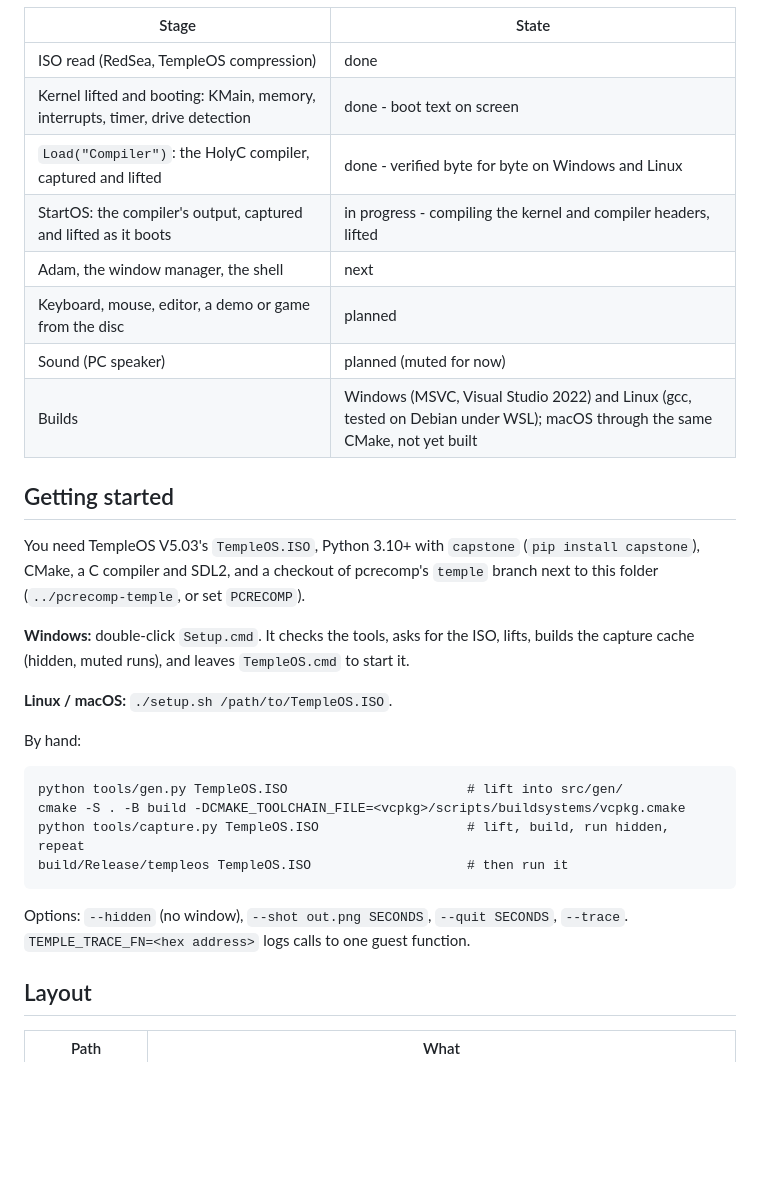
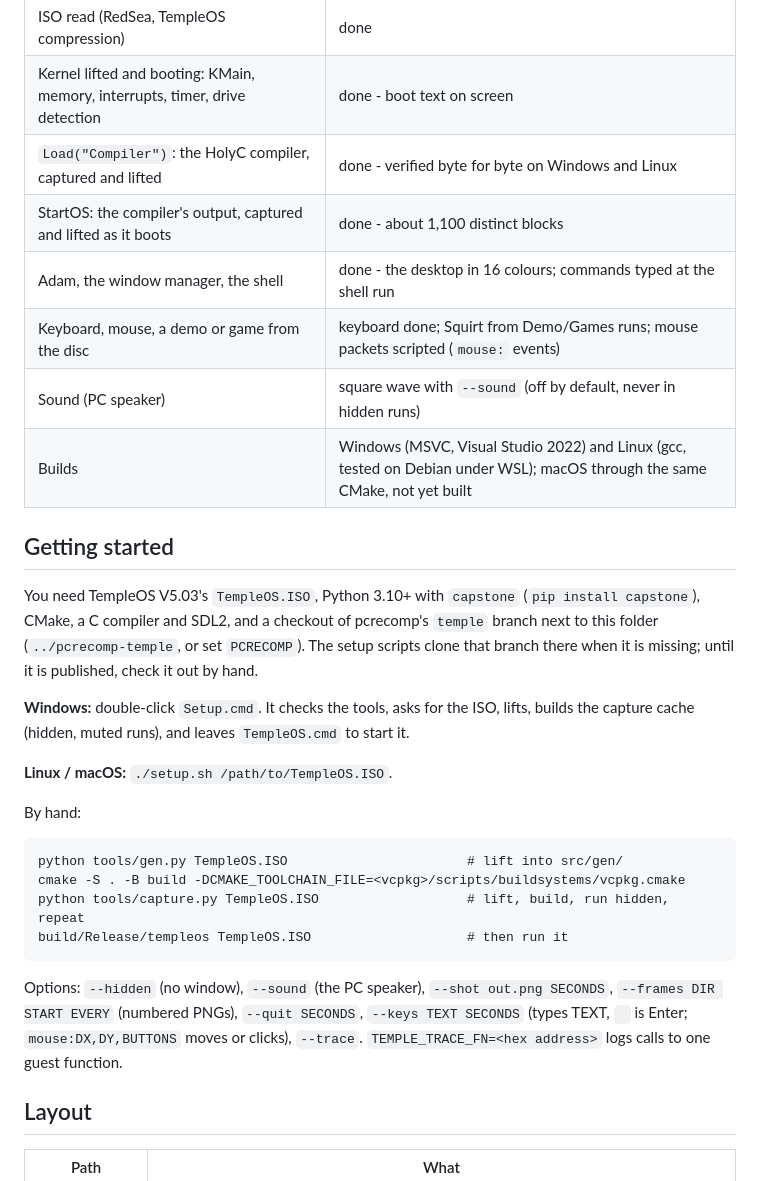
Before and after one commit to sp00nznet/templeos, a Markdown page: README.md, the part around one of its changes. Rendered like a GitHub page; blank space fills up the shorter version.

```diff
--- a/README.md
+++ b/README.md
@@ -59,10 +65,10 @@ the reasoning is in [docs/survey.md](docs/survey.md).
 | ISO read (RedSea, TempleOS compression) | done |
 | Kernel lifted and booting: KMain, memory, interrupts, timer, drive detection | done - boot text on screen |
 | `Load("Compiler")`: the HolyC compiler, captured and lifted | done - verified byte for byte on Windows and Linux |
-| StartOS: the compiler's output, captured and lifted as it boots | in progress - compiling the kernel and compiler headers, lifted |
-| Adam, the window manager, the shell | next |
-| Keyboard, mouse, editor, a demo or game from the disc | planned |
-| Sound (PC speaker) | planned (muted for now) |
+| StartOS: the compiler's output, captured and lifted as it boots | done - about 1,100 distinct blocks |
+| Adam, the window manager, the shell | done - the desktop in 16 colours; commands typed at the shell run |
+| Keyboard, mouse, a demo or game from the disc | keyboard done; Squirt from Demo/Games runs; mouse packets scripted (`mouse:` events) |
+| Sound (PC speaker) | square wave with `--sound` (off by default, never in hidden runs) |
 | Builds | Windows (MSVC, Visual Studio 2022) and Linux (gcc, tested on Debian under WSL); macOS through the same CMake, not yet built |
 
 ## Getting started
@@ -70,7 +76,8 @@ the reasoning is in [docs/survey.md](docs/survey.md).
 You need TempleOS V5.03's `TempleOS.ISO`, Python 3.10+ with `capstone`
 (`pip install capstone`), CMake, a C compiler and SDL2, and a checkout of
 pcrecomp's `temple` branch next to this folder (`../pcrecomp-temple`, or set
-`PCRECOMP`).
+`PCRECOMP`). The setup scripts clone that branch there when it is missing; until
+it is published, check it out by hand.
 
 **Windows:** double-click `Setup.cmd`. It checks the tools, asks for the ISO,
 lifts, builds the capture cache (hidden, muted runs), and leaves
@@ -85,8 +92,10 @@ By hand:
     python tools/capture.py TempleOS.ISO                   # lift, build, run hidden, repeat
     build/Release/templeos TempleOS.ISO                    # then run it
 
-Options: `--hidden` (no window), `--shot out.png SECONDS`, `--quit SECONDS`,
-`--trace`. `TEMPLE_TRACE_FN=<hex address>` logs calls to one guest function.
+Options: `--hidden` (no window), `--sound` (the PC speaker), `--shot out.png SECONDS`,
+`--frames DIR START EVERY` (numbered PNGs), `--quit SECONDS`, `--keys TEXT SECONDS`
+(types TEXT, `
+` is Enter; `mouse:DX,DY,BUTTONS` moves or clicks), `--trace`. `TEMPLE_TRACE_FN=<hex address>` logs calls to one guest function.
 
 ## Layout
 
```
Also changed, not shown: other parts of README.md (+10 -4 lines), docs/screenshots/desktop.png (added), docs/screenshots/squirt.png (added), 3 other files.
